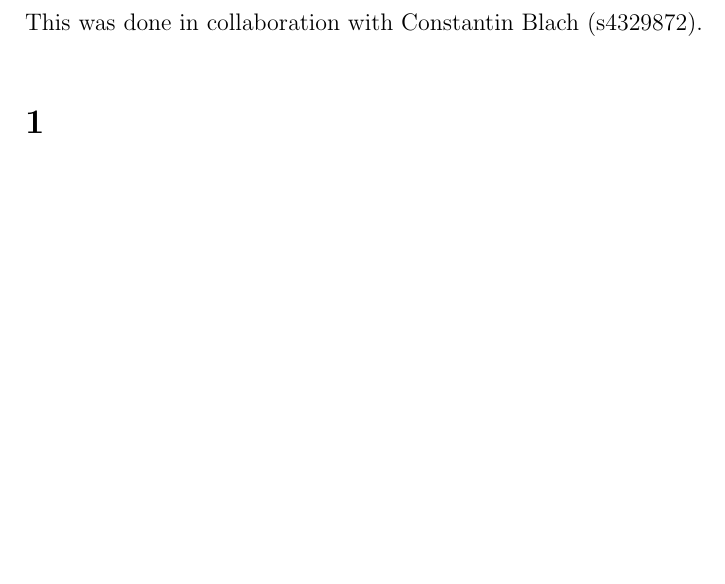
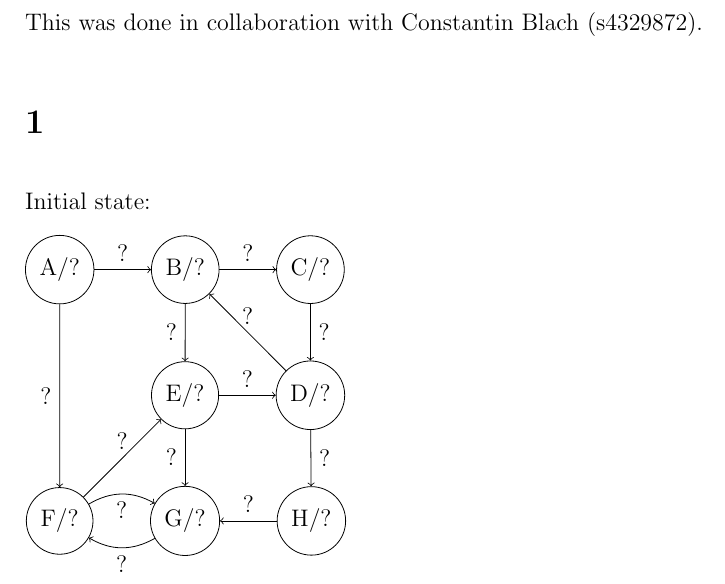
Before and after one commit to deKronkelers/NWI-IBC027_assignment3, a LaTeX document (answers/assigment3_s4549775_s4329872.tex): part of the page before the commit and part of page 1 of 2 after it, cut so that both start at the same text, the shorter picture padded with empty space. Compiled offline with pdfLaTeX.

Commit message:
Add a graph of the initial state.

```diff
--- a/answers/assigment3_s4549775_s4329872.tex
+++ b/answers/assigment3_s4549775_s4329872.tex
@@ -1,6 +1,8 @@
 \documentclass[12pt]{article}
 
 \usepackage[top=5em, bottom=5em, left=5em, right=5em]{geometry}
+\usepackage{tikz}
+\usetikzlibrary{positioning}
 
 \setlength\parindent{0em}
 \setlength\parskip{1em}
@@ -15,6 +17,33 @@
 This was done in collaboration with Constantin Blach (s4329872).
 
 \section{} %1
+Initial state:
+
+\begin{tikzpicture}[c/.style={circle, draw}]
+	\node [c] (A) {A/?};
+	\node [c, right=of A] (B) {B/?};
+	\node [c, right=of B] (C) {C/?};
+	\node [c, below=of C] (D) {D/?};
+	\node [c, left=of D] (E) {E/?};
+	\node [c, below=of E] (G) {G/?};
+	\node [c, left=of G] (F) {F/?};
+	\node [c, right=of G] (H) {H/?};
+
+	\path[->] (A) edge node [above] {?} (B);
+	\path[->] (A) edge node [left] {?} (F);
+	\path[->] (B) edge node [above] {?} (C);
+	\path[->] (B) edge node [left] {?} (E);
+	\path[->] (C) edge node [right] {?} (D);
+	\path[->] (D) edge node [above] {?} (B);
+	\path[->] (D) edge node [right] {?} (H);
+	\path[->] (E) edge node [above] {?} (D);
+	\path[->] (E) edge node [left] {?} (G);
+	\path[->] (F) edge node [above] {?} (E);
+	\path[->] (F) edge [bend left] node [below] {?} (G);
+	\path[->] (G) edge [bend left] node [below] {?} (F);
+	\path[->] (H) edge node [above] {?} (G);
+\end{tikzpicture}
+
 \section{} %2
 \section{} %3
 \section{} %4
```
